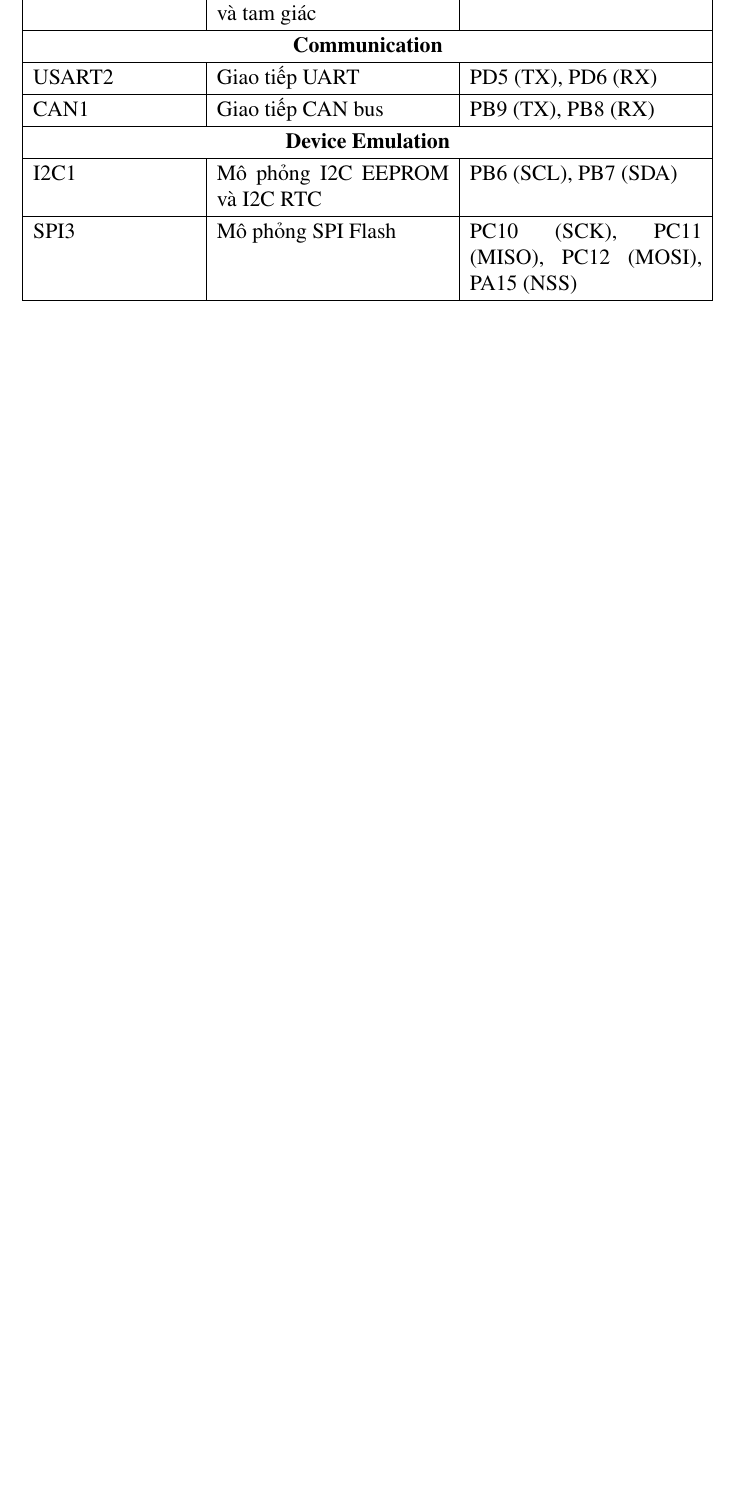
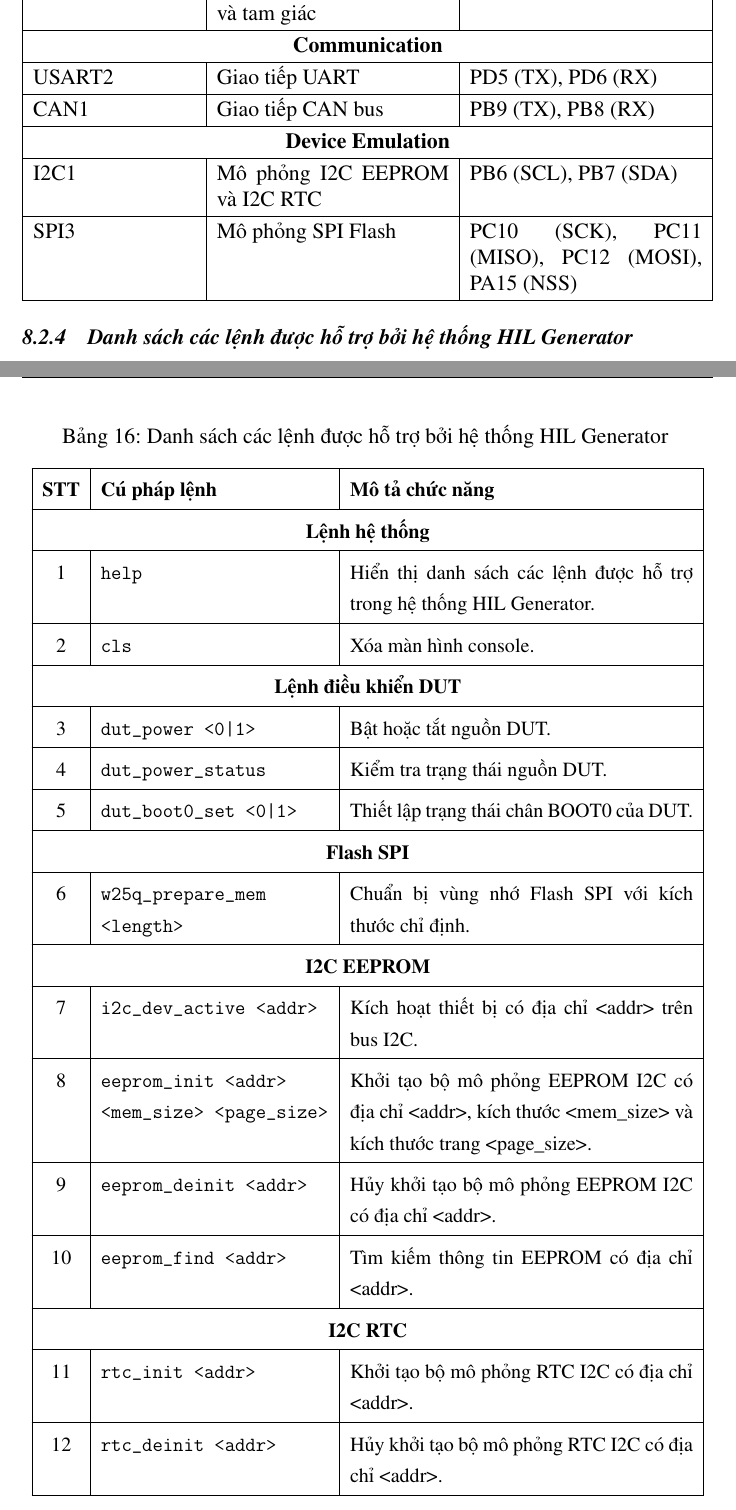
Before and after one commit to vytrannguyenthao/STM32_Hardware_in_the_Loop, a LaTeX document (Report/Doc/main.tex, which reads Report/Doc/chuong9.tex): part of page 141 of 163 before the commit and two parts of pages 141 and 142 of 166 after it, the two joined at a grey line, cut so that both start at the same text, the shorter picture padded with empty space. Compiled offline with pdfLaTeX.

Commit message:
Report/Doc: Add HIL generator commands table

```diff
--- a/Report/Doc/chuong9.tex
+++ b/Report/Doc/chuong9.tex
@@ -720,3 +720,15 @@ SPI3
 \label{tab:hil_peripherals_pins}
 \end{table}
 
+
+\subsection{Danh sách các lệnh được hỗ trợ bởi hệ thống HIL Generator}
+\renewcommand{\arraystretch}{1.3}
+
+\begin{longtable}{|c|p{4.8cm}|p{7.2cm}|}
+\caption{Danh sách các lệnh được hỗ trợ bởi hệ thống HIL Generator}
+\label{tab:hil_command_list} \\
+
+\hline
+\textbf{STT} & \textbf{Cú pháp lệnh} & \textbf{Mô tả chức năng} \\
+\hline
+\endfirsthead
@@ -722,0 +741,74 @@ SPI3
+\multicolumn{3}{|c|}{\textbf{Lệnh hệ thống}} \\
+\hline
+
+1
+& \texttt{help}
+& Hiển thị danh sách các lệnh được hỗ trợ trong hệ thống HIL Generator. \\
+\hline
+
+2
+& \texttt{cls}
+& Xóa màn hình console. \\
+\hline
+
+\multicolumn{3}{|c|}{\textbf{Lệnh điều khiển DUT}} \\
+\hline
+
+3
+& \texttt{dut\_power <0|1>}
+& Bật hoặc tắt nguồn DUT. \\
+\hline
+
+4
+& \texttt{dut\_power\_status}
+& Kiểm tra trạng thái nguồn DUT. \\
+\hline
+
+5
+& \texttt{dut\_boot0\_set <0|1>}
+& Thiết lập trạng thái chân BOOT0 của DUT. \\
+\hline
+
+\multicolumn{3}{|c|}{\textbf{Flash SPI}} \\
+\hline
+
+6
+& \texttt{w25q\_prepare\_mem <length>}
+& Chuẩn bị vùng nhớ Flash SPI với kích thước chỉ định. \\
+\hline
+
+\multicolumn{3}{|c|}{\textbf{I2C EEPROM}} \\
+\hline
+
+7
+& \texttt{i2c\_dev\_active <addr>}
+& Kích hoạt thiết bị có địa chỉ <addr> trên bus I2C. \\
+\hline
+
+8
+& \texttt{eeprom\_init <addr> <mem\_size> <page\_size>}
+& Khởi tạo bộ mô phỏng EEPROM I2C có địa chỉ <addr>, kích thước <mem\_size> và kích thước trang <page\_size>. \\
+\hline
+
+9
+& \texttt{eeprom\_deinit <addr>}
+& Hủy khởi tạo bộ mô phỏng EEPROM I2C có địa chỉ <addr>. \\
+\hline
+
+10
+& \texttt{eeprom\_find <addr>}
+& Tìm kiếm thông tin EEPROM có địa chỉ <addr>. \\
+\hline
+
+\multicolumn{3}{|c|}{\textbf{I2C RTC}} \\
+\hline
+
+11
+& \texttt{rtc\_init <addr>}
+& Khởi tạo bộ mô phỏng RTC I2C có địa chỉ <addr>. \\
+\hline
+
+12
+& \texttt{rtc\_deinit <addr>}
+& Hủy khởi tạo bộ mô phỏng RTC I2C có địa chỉ <addr>. \\
+\hline
@@ -723,3 +951,5 @@ SPI3
+\end{longtable}
+
 \section{Kết quả thực hiện phần mềm HIL Collector}
 Như đã trình bày trong mục \ref{subsec:la_process_data} (\nameref{subsec:la_process_data}), khối HIL Collector hỗ trợ tối đa 7 kênh digital và 1 kênh analog để thu thập tín hiệu.
 Bên cạnh đó, hệ thống được thiết kế với tốc độ lấy mẫu tối đa 300 kHz nhằm đảm bảo dữ liệu được thu thập và truyền đi liên tục, hạn chế tình trạng mất mẫu hoặc dữ liệu bị ghi đè trong quá trình xử lý và truyền nhận.
```
Also changed, not shown: Report/Doc/chuong9.tex (142 more changed lines).
